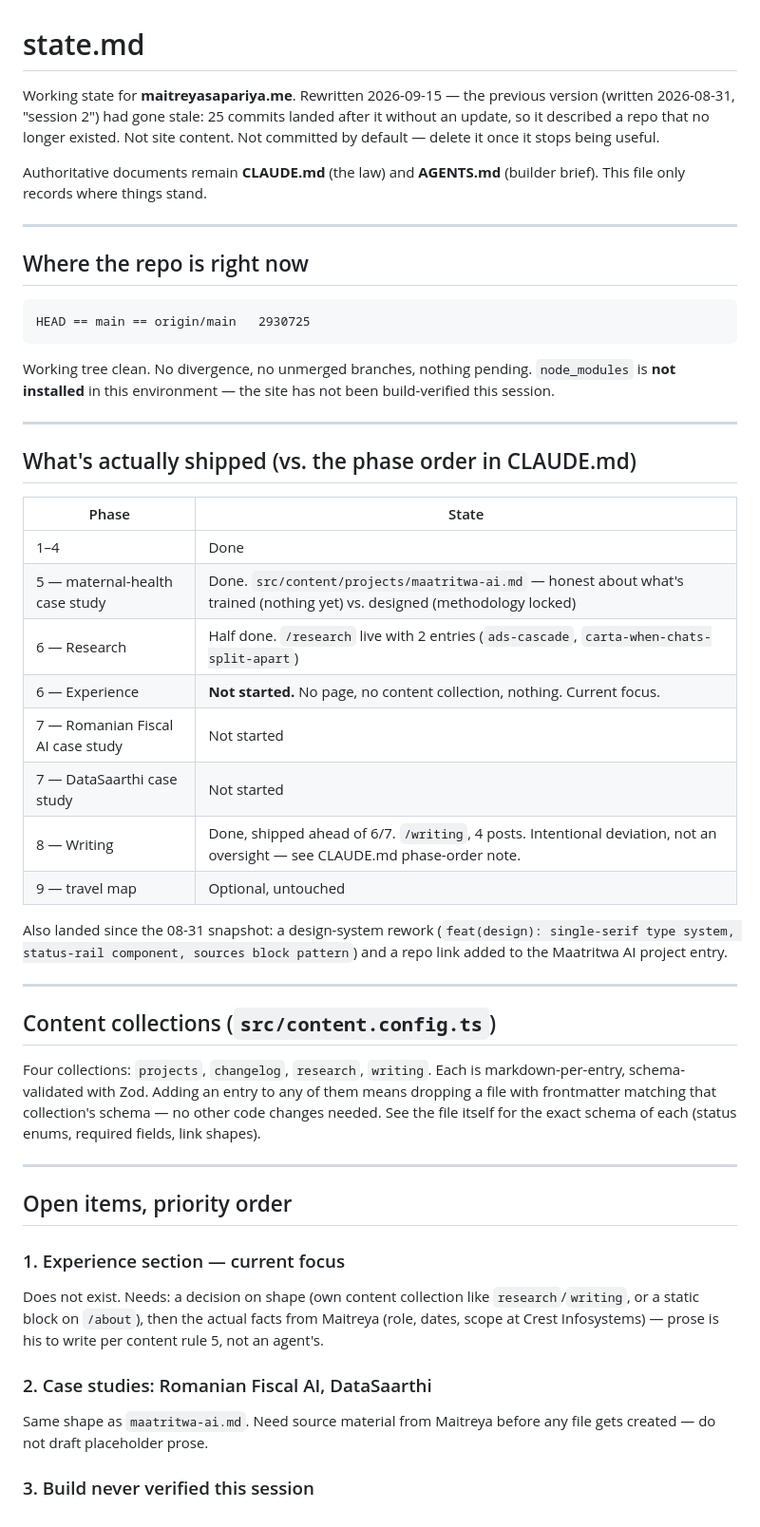
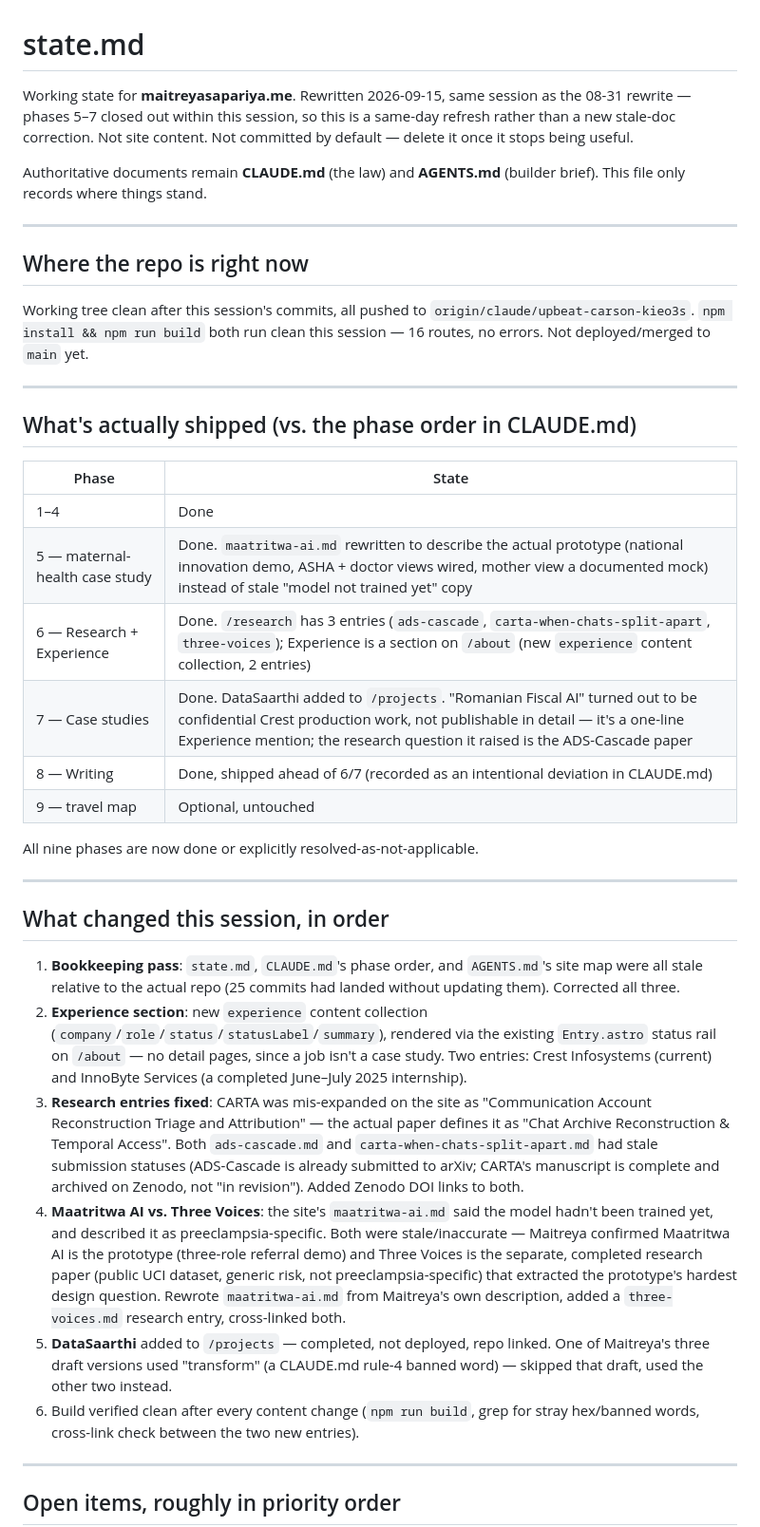
Before and after one commit to stiFFLer-codes/Personal-Portfolio, a Markdown page: state.md, the part around one of its changes. Shown at 95% size. GitHub-like rendering.

Commit message:
docs(state): refresh after closing phases 5-7
Co-Authored-By: Claude Sonnet 5 <noreply@anthropic.com>
Claude-Session: https://claude.ai/code/session_0127ysQS1ChWL6swxMbuh9qi

````diff
--- a/state.md
+++ b/state.md
@@ -1,8 +1,8 @@
 # state.md
 
-Working state for **maitreyasapariya.me**. Rewritten 2026-09-15 — the previous
-version (written 2026-08-31, "session 2") had gone stale: 25 commits landed
-after it without an update, so it described a repo that no longer existed.
+Working state for **maitreyasapariya.me**. Rewritten 2026-09-15, same session as
+the 08-31 rewrite — phases 5–7 closed out within this session, so this is a
+same-day refresh rather than a new stale-doc correction.
 Not site content. Not committed by default — delete it once it stops being useful.
 
 Authoritative documents remain **CLAUDE.md** (the law) and **AGENTS.md** (builder brief).
@@ -12,13 +12,9 @@ This file only records where things stand.
 
 ## Where the repo is right now
 
-```
-HEAD == main == origin/main   2930725
-```
-
-Working tree clean. No divergence, no unmerged branches, nothing pending.
-`node_modules` is **not installed** in this environment — the site has not
-been build-verified this session.
+Working tree clean after this session's commits, all pushed to
+`origin/claude/upbeat-carson-kieo3s`. `npm install && npm run build` both run
+clean this session — 16 routes, no errors. Not deployed/merged to `main` yet.
 
 ---
 
@@ -27,43 +23,48 @@ been build-verified this session.
 | Phase | State |
 |---|---|
 | 1–4 | Done |
-| 5 — maternal-health case study | Done. `src/content/projects/maatritwa-ai.md` — honest about what's trained (nothing yet) vs. designed (methodology locked) |
-| 6 — Research | Half done. `/research` live with 2 entries (`ads-cascade`, `carta-when-chats-split-apart`) |
-| 6 — Experience | **Not started.** No page, no content collection, nothing. Current focus. |
-| 7 — Romanian Fiscal AI case study | Not started |
-| 7 — DataSaarthi case study | Not started |
-| 8 — Writing | Done, shipped ahead of 6/7. `/writing`, 4 posts. Intentional deviation, not an oversight — see CLAUDE.md phase-order note. |
+| 5 — maternal-health case study | Done. `maatritwa-ai.md` rewritten to describe the actual prototype (national innovation demo, ASHA + doctor views wired, mother view a documented mock) instead of stale "model not trained yet" copy |
+| 6 — Research + Experience | Done. `/research` has 3 entries (`ads-cascade`, `carta-when-chats-split-apart`, `three-voices`); Experience is a section on `/about` (new `experience` content collection, 2 entries) |
+| 7 — Case studies | Done. DataSaarthi added to `/projects`. "Romanian Fiscal AI" turned out to be confidential Crest production work, not publishable in detail — it's a one-line Experience mention; the research question it raised is the ADS-Cascade paper |
+| 8 — Writing | Done, shipped ahead of 6/7 (recorded as an intentional deviation in CLAUDE.md) |
 | 9 — travel map | Optional, untouched |
 
-Also landed since the 08-31 snapshot: a design-system rework
-(`feat(design): single-serif type system, status-rail component, sources
-block pattern`) and a repo link added to the Maatritwa AI project entry.
+All nine phases are now done or explicitly resolved-as-not-applicable.
 
 ---
 
-## Content collections (`src/content.config.ts`)
+## What changed this session, in order
 
-Four collections: `projects`, `changelog`, `research`, `writing`. Each is
-markdown-per-entry, schema-validated with Zod. Adding an entry to any of
-them means dropping a file with frontmatter matching that collection's
-schema — no other code changes needed. See the file itself for the exact
-schema of each (status enums, required fields, link shapes).
+1. **Bookkeeping pass**: `state.md`, `CLAUDE.md`'s phase order, and `AGENTS.md`'s
+   site map were all stale relative to the actual repo (25 commits had landed
+   without updating them). Corrected all three.
+2. **Experience section**: new `experience` content collection
+   (`company`/`role`/`status`/`statusLabel`/`summary`), rendered via the
+   existing `Entry.astro` status rail on `/about` — no detail pages, since a
+   job isn't a case study. Two entries: Crest Infosystems (current) and
+   InnoByte Services (a completed June–July 2025 internship).
+3. **Research entries fixed**: CARTA was mis-expanded on the site as
+   "Communication Account Reconstruction Triage and Attribution" — the actual
+   paper defines it as "Chat Archive Reconstruction & Temporal Access".
+   Both `ads-cascade.md` and `carta-when-chats-split-apart.md` had stale
+   submission statuses (ADS-Cascade is already submitted to arXiv; CARTA's
+   manuscript is complete and archived on Zenodo, not "in revision"). Added
+   Zenodo DOI links to both.
+4. **Maatritwa AI vs. Three Voices**: the site's `maatritwa-ai.md` said the
+   model hadn't been trained yet, and described it as preeclampsia-specific.
+   Both were stale/inaccurate — Maitreya confirmed Maatritwa AI is the
+   prototype (three-role referral demo) and Three Voices is the separate,
+   completed research paper (public UCI dataset, generic risk, not
+   preeclampsia-specific) that extracted the prototype's hardest design
+   question. Rewrote `maatritwa-ai.md` from Maitreya's own description,
+   added a `three-voices.md` research entry, cross-linked both.
+5. **DataSaarthi** added to `/projects` — completed, not deployed, repo
+   linked. One of Maitreya's three draft versions used "transform" (a CLAUDE.md
+   rule-4 banned word) — skipped that draft, used the other two instead.
+6. Build verified clean after every content change (`npm run build`, grep for
+   stray hex/banned words, cross-link check between the two new entries).
 
 ---
 
-## Open items, priority order
+## Open items, roughly in priority order
 
-### 1. Experience section — current focus
-
-Does not exist. Needs: a decision on shape (own content collection like
-`research`/`writing`, or a static block on `/about`), then the actual
-facts from Maitreya (role, dates, scope at Crest Infosystems) — prose is
-his to write per content rule 5, not an agent's.
-
-### 2. Case studies: Romanian Fiscal AI, DataSaarthi
-
-Same shape as `maatritwa-ai.md`. Need source material from Maitreya before
-any file gets created — do not draft placeholder prose.
-
-### 3. Build never verified this session
-
````
Also changed, not shown: other parts of state.md (+16 -26 lines).
